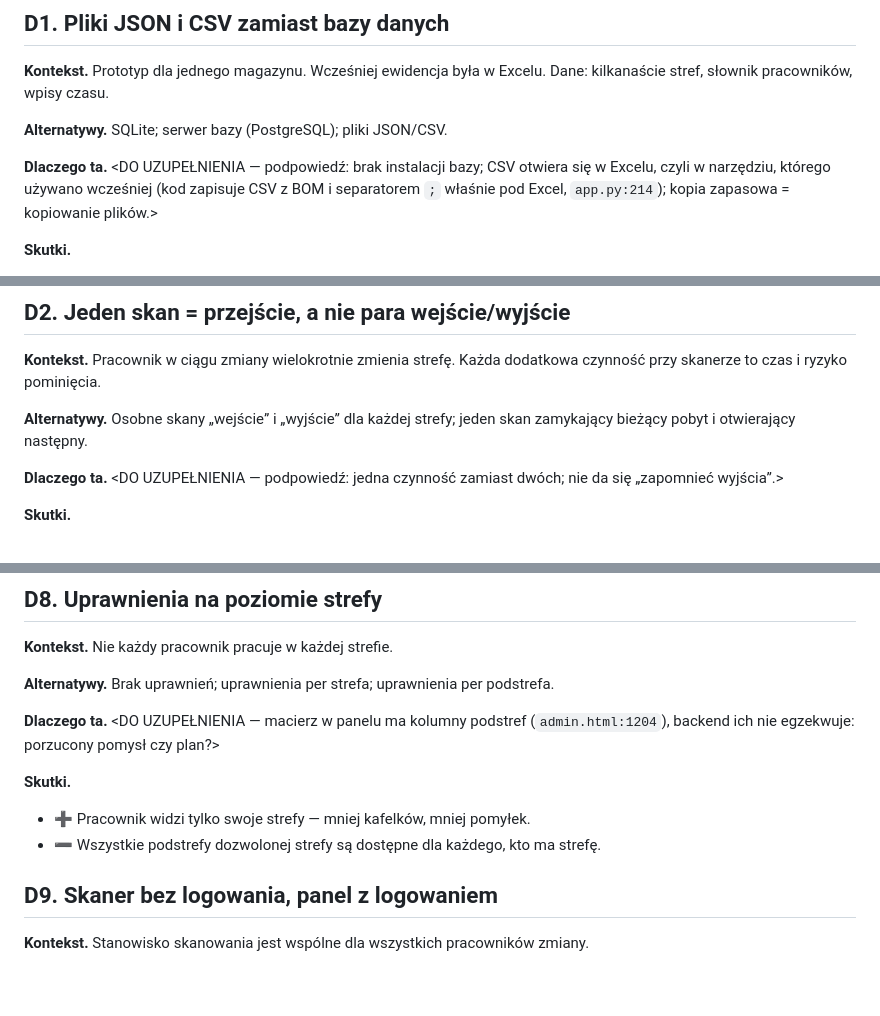
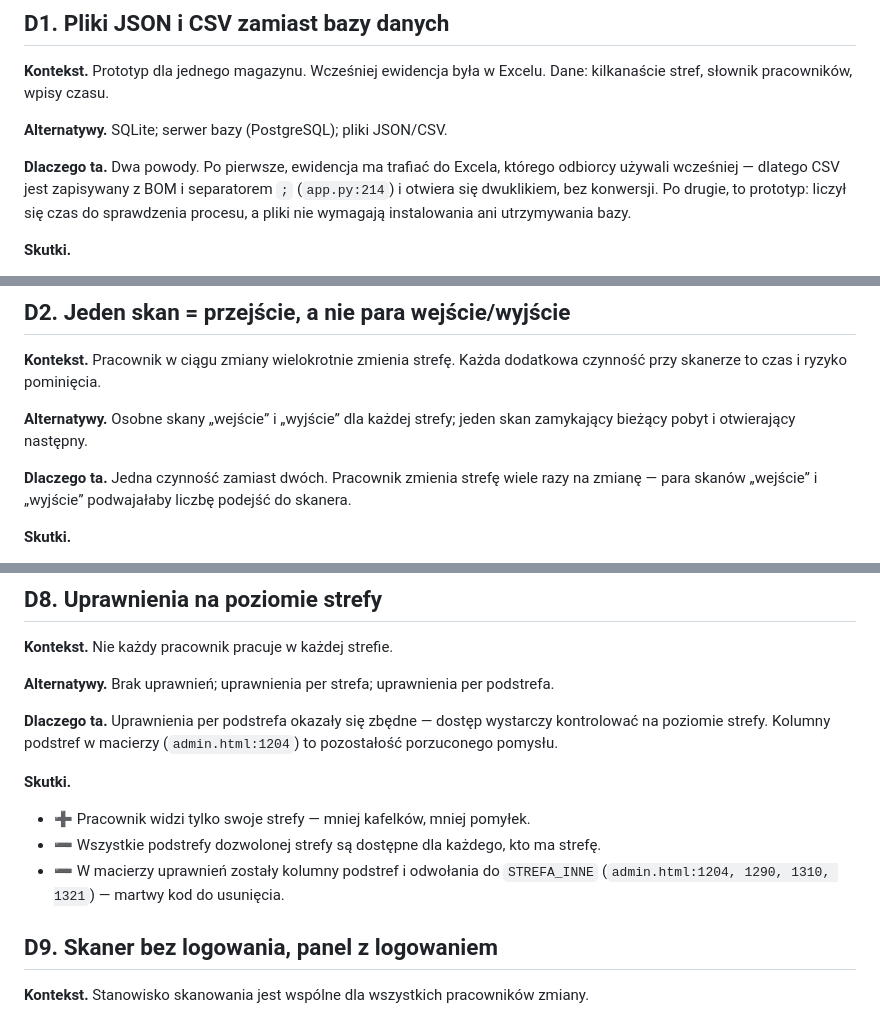
Before and after one commit to TomaszWu14/rcp-log-public, a Markdown page: docs/06-decyzje.md, 3 parts joined by grey strips. GitHub-like rendering; blank space fills up the shorter version.

```diff
--- a/docs/06-decyzje.md
+++ b/docs/06-decyzje.md
@@ -24,7 +24,7 @@ słownik pracowników, wpisy czasu.
 
 **Alternatywy.** SQLite; serwer bazy (PostgreSQL); pliki JSON/CSV.
 
-**Dlaczego ta.** <DO UZUPEŁNIENIA — podpowiedź: brak instalacji bazy; CSV otwiera się w Excelu, czyli w narzędziu, którego używano wcześniej (kod zapisuje CSV z BOM i separatorem `;` właśnie pod Excel, `app.py:214`); kopia zapasowa = kopiowanie plików.>
+**Dlaczego ta.** Dwa powody. Po pierwsze, ewidencja ma trafiać do Excela, którego odbiorcy używali wcześniej — dlatego CSV jest zapisywany z BOM i separatorem `;` (`app.py:214`) i otwiera się dwuklikiem, bez konwersji. Po drugie, to prototyp: liczył się czas do sprawdzenia procesu, a pliki nie wymagają instalowania ani utrzymywania bazy.
 
 **Skutki.**
 - ➕ Uruchomienie bez żadnej infrastruktury; ewidencja od razu czytelna w Excelu.
@@ -40,7 +40,7 @@ skanerze to czas i ryzyko pominięcia.
 **Alternatywy.** Osobne skany „wejście” i „wyjście” dla każdej strefy; jeden skan zamykający
 bieżący pobyt i otwierający następny.
 
-**Dlaczego ta.** <DO UZUPEŁNIENIA — podpowiedź: jedna czynność zamiast dwóch; nie da się „zapomnieć wyjścia”.>
+**Dlaczego ta.** Jedna czynność zamiast dwóch. Pracownik zmienia strefę wiele razy na zmianę — para skanów „wejście” i „wyjście” podwajałaby liczbę podejść do skanera.
 
 **Skutki.**
 - ➕ Pracownik ma najwyżej jedną otwartą sesję (`app.py:526, 576`) — wpisy jednego pracownika nigdy na siebie nie nachodzą i nie ma wyjścia bez wejścia.
@@ -124,11 +124,12 @@ zgłoszenie tekstowe z decyzją administratora.
 
 **Alternatywy.** Brak uprawnień; uprawnienia per strefa; uprawnienia per podstrefa.
 
-**Dlaczego ta.** <DO UZUPEŁNIENIA — macierz w panelu ma kolumny podstref (`admin.html:1204`), backend ich nie egzekwuje: porzucony pomysł czy plan?>
+**Dlaczego ta.** Uprawnienia per podstrefa okazały się zbędne — dostęp wystarczy kontrolować na poziomie strefy. Kolumny podstref w macierzy (`admin.html:1204`) to pozostałość porzuconego pomysłu.
 
 **Skutki.**
 - ➕ Pracownik widzi tylko swoje strefy — mniej kafelków, mniej pomyłek.
 - ➖ Wszystkie podstrefy dozwolonej strefy są dostępne dla każdego, kto ma strefę.
+- ➖ W macierzy uprawnień zostały kolumny podstref i odwołania do `STREFA_INNE` (`admin.html:1204, 1290, 1310, 1321`) — martwy kod do usunięcia.
 
 ## D9. Skaner bez logowania, panel z logowaniem
 
```
Also changed, not shown: other parts of docs/06-decyzje.md (+7 -7 lines), docs/01-problem-i-zakres.md (+2 -2 lines), docs/07-ograniczenia.md (+2 -4 lines).
